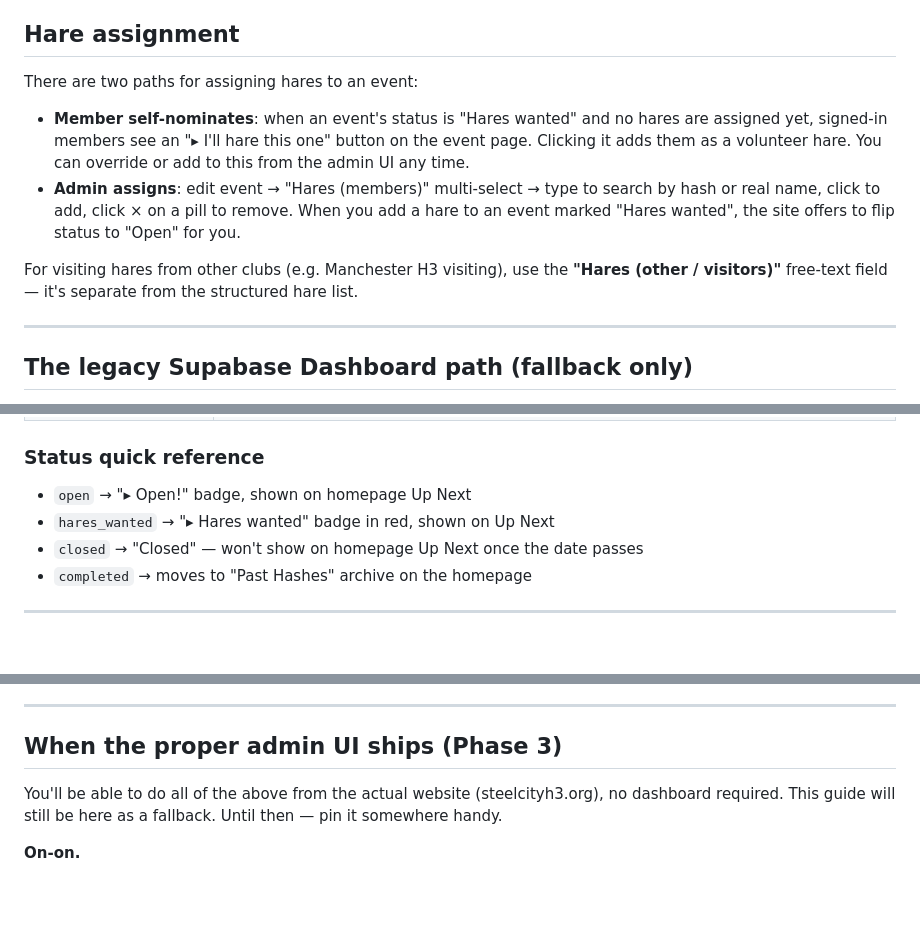
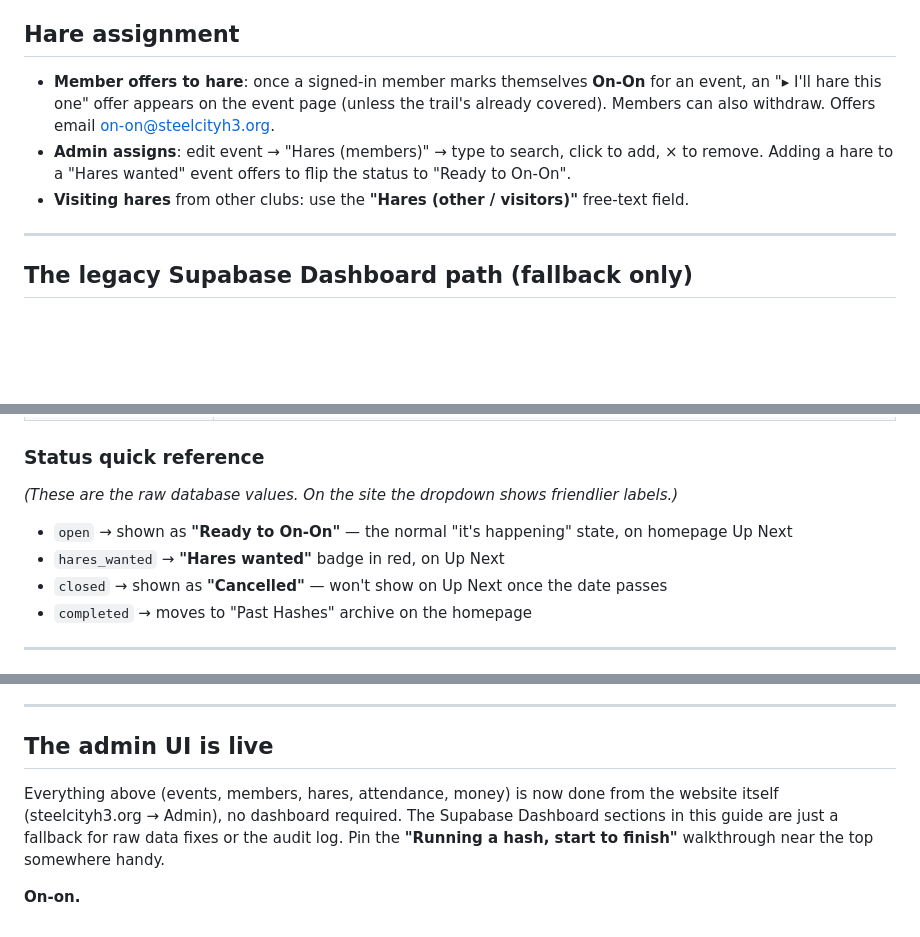
Before and after one commit to adamdaniels-sys/steelcityH3, a Markdown page: ADMIN_GUIDE.md, 3 parts joined by grey strips. Drawn GitHub-style; blank space fills up the shorter version.

```diff
--- a/ADMIN_GUIDE.md
+++ b/ADMIN_GUIDE.md
@@ -30,12 +55,9 @@ Every admin action is audited automatically — the `admin_actions` table in Sup
 
 ## Hare assignment
 
-There are two paths for assigning hares to an event:
-
-- **Member self-nominates**: when an event's status is "Hares wanted" and no hares are assigned yet, signed-in members see an "▸ I'll hare this one" button on the event page. Clicking it adds them as a volunteer hare. You can override or add to this from the admin UI any time.
-- **Admin assigns**: edit event → "Hares (members)" multi-select → type to search by hash or real name, click to add, click × on a pill to remove. When you add a hare to an event marked "Hares wanted", the site offers to flip status to "Open" for you.
-
-For visiting hares from other clubs (e.g. Manchester H3 visiting), use the **"Hares (other / visitors)"** free-text field — it's separate from the structured hare list.
+- **Member offers to hare**: once a signed-in member marks themselves **On-On** for an event, an "▸ I'll hare this one" offer appears on the event page (unless the trail's already covered). Members can also withdraw. Offers email on-on@steelcityh3.org.
+- **Admin assigns**: edit event → "Hares (members)" → type to search, click to add, × to remove. Adding a hare to a "Hares wanted" event offers to flip the status to "Ready to On-On".
+- **Visiting hares** from other clubs: use the **"Hares (other / visitors)"** free-text field.
 
 ---
 
@@ -93,9 +115,11 @@ This is the most common admin task. About 5 minutes per event.
 
 ### Status quick reference
 
-- `open` → "▸ Open!" badge, shown on homepage Up Next
-- `hares_wanted` → "▸ Hares wanted" badge in red, shown on Up Next
-- `closed` → "Closed" — won't show on homepage Up Next once the date passes
+*(These are the raw database values. On the site the dropdown shows friendlier labels.)*
+
+- `open` → shown as **"Ready to On-On"** — the normal "it's happening" state, on homepage Up Next
+- `hares_wanted` → **"Hares wanted"** badge in red, on Up Next
+- `closed` → shown as **"Cancelled"** — won't show on Up Next once the date passes
 - `completed` → moves to "Past Hashes" archive on the homepage
 
 ---
@@ -179,8 +203,8 @@ For anything else, screenshot it and email Adam.
 
 ---
 
-## When the proper admin UI ships (Phase 3)
+## The admin UI is live
 
-You'll be able to do all of the above from the actual website (steelcityh3.org), no dashboard required. This guide will still be here as a fallback. Until then — pin it somewhere handy.
+Everything above (events, members, hares, attendance, money) is now done from the website itself (steelcityh3.org → Admin), no dashboard required. The Supabase Dashboard sections in this guide are just a fallback for raw data fixes or the audit log. Pin the **"Running a hash, start to finish"** walkthrough near the top somewhere handy.
 
 **On-on.**
```
Also changed, not shown: other parts of ADMIN_GUIDE.md (+38 -13 lines).
